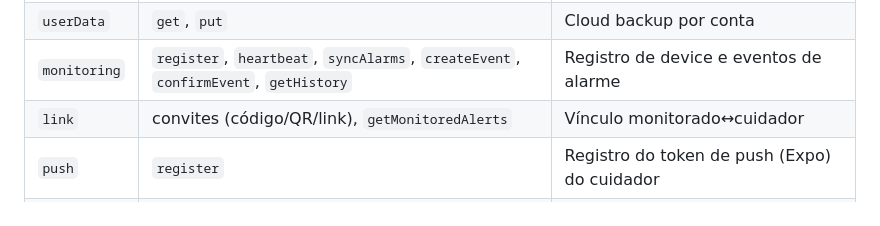
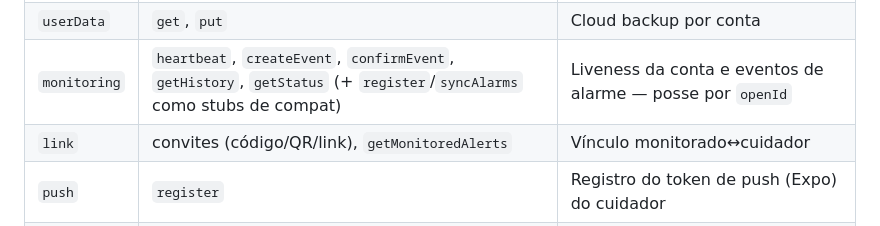
Before and after one commit to pedropizzolato24/vigora-saude, a Markdown page: docs/ARCHITECTURE.md, the part around the change. Rendered like a GitHub page.

Commit message:
docs(arch): monitoring por conta (openId) na tabela de routers
Co-Authored-By: Claude Fable 5 <noreply@anthropic.com>

```diff
--- a/docs/ARCHITECTURE.md
+++ b/docs/ARCHITECTURE.md
@@ -66,7 +66,7 @@ O Vigora segue uma arquitetura **mobile-first com um backend próprio único**:
 |---|---|---|
 | `auth` | `completeRegistration`, `updateProfile`, `me`, `logout` | Autenticação e perfil |
 | `userData` | `get`, `put` | Cloud backup por conta |
-| `monitoring` | `register`, `heartbeat`, `syncAlarms`, `createEvent`, `confirmEvent`, `getHistory` | Registro de device e eventos de alarme |
+| `monitoring` | `heartbeat`, `createEvent`, `confirmEvent`, `getHistory`, `getStatus` (+ `register`/`syncAlarms` como stubs de compat) | Liveness da conta e eventos de alarme — posse por `openId` |
 | `link` | convites (código/QR/link), `getMonitoredAlerts` | Vínculo monitorado↔cuidador |
 | `push` | `register` | Registro do token de push (Expo) do cuidador |
 | `whatsapp` | `sendEmergencyAlert`, `isConfigured` | Alertas via WhatsApp |
```
